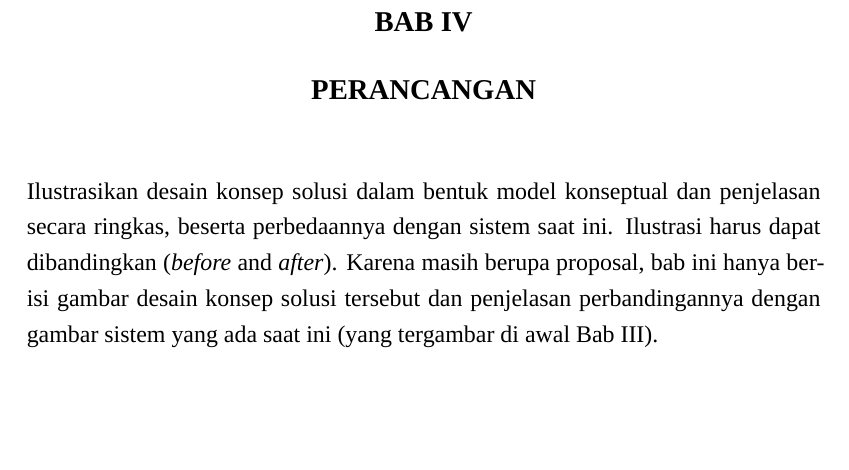
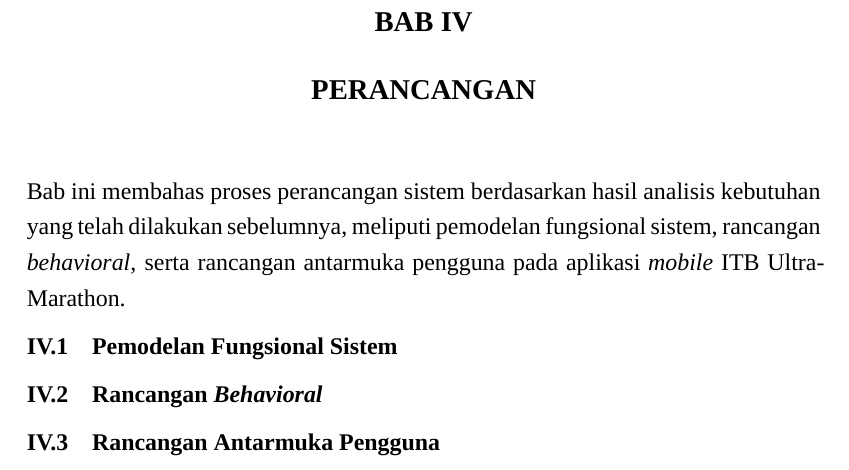
Before and after one commit to thaliafahira/Tugas-Akhir, a LaTeX thesis (TA.tex, which reads Bab IV - Perancangan.tex): part of page 65 of 82, cut so that both start at the same text, the shorter picture padded with empty space. Compiled offline with XeLaTeX; a missing font is replaced by an installed copy or a similar font.

Commit message:
bab 4 section

```diff
--- a/Bab IV - Perancangan.tex
+++ b/Bab IV - Perancangan.tex
@@ -4,7 +4,7 @@
 \cleardoublepage
 \chapter{PERANCANGAN}
 \label{chap:perancangan}
-Ilustrasikan desain konsep solusi dalam bentuk model konseptual dan penjelasan secara ringkas,
-beserta perbedaannya dengan sistem saat ini. Ilustrasi harus dapat dibandingkan (\textit{before} and \textit{after}).
-Karena masih berupa proposal, bab ini hanya berisi gambar desain konsep solusi tersebut dan
-penjelasan perbandingannya dengan gambar sistem yang ada saat ini (yang tergambar di awal Bab \ref{chap:analisis-masalah}).
+Bab ini membahas proses perancangan sistem berdasarkan hasil analisis kebutuhan yang telah dilakukan sebelumnya, meliputi pemodelan fungsional sistem, rancangan \textit{behavioral}, serta rancangan antarmuka pengguna pada aplikasi \textit{mobile} ITB Ultra-Marathon.
+\section{Pemodelan Fungsional Sistem}
+\section{Rancangan \textit{Behavioral}}
+\section{Rancangan Antarmuka Pengguna}
```
Also changed, not shown: TA.pdf (added), 10 other files.
